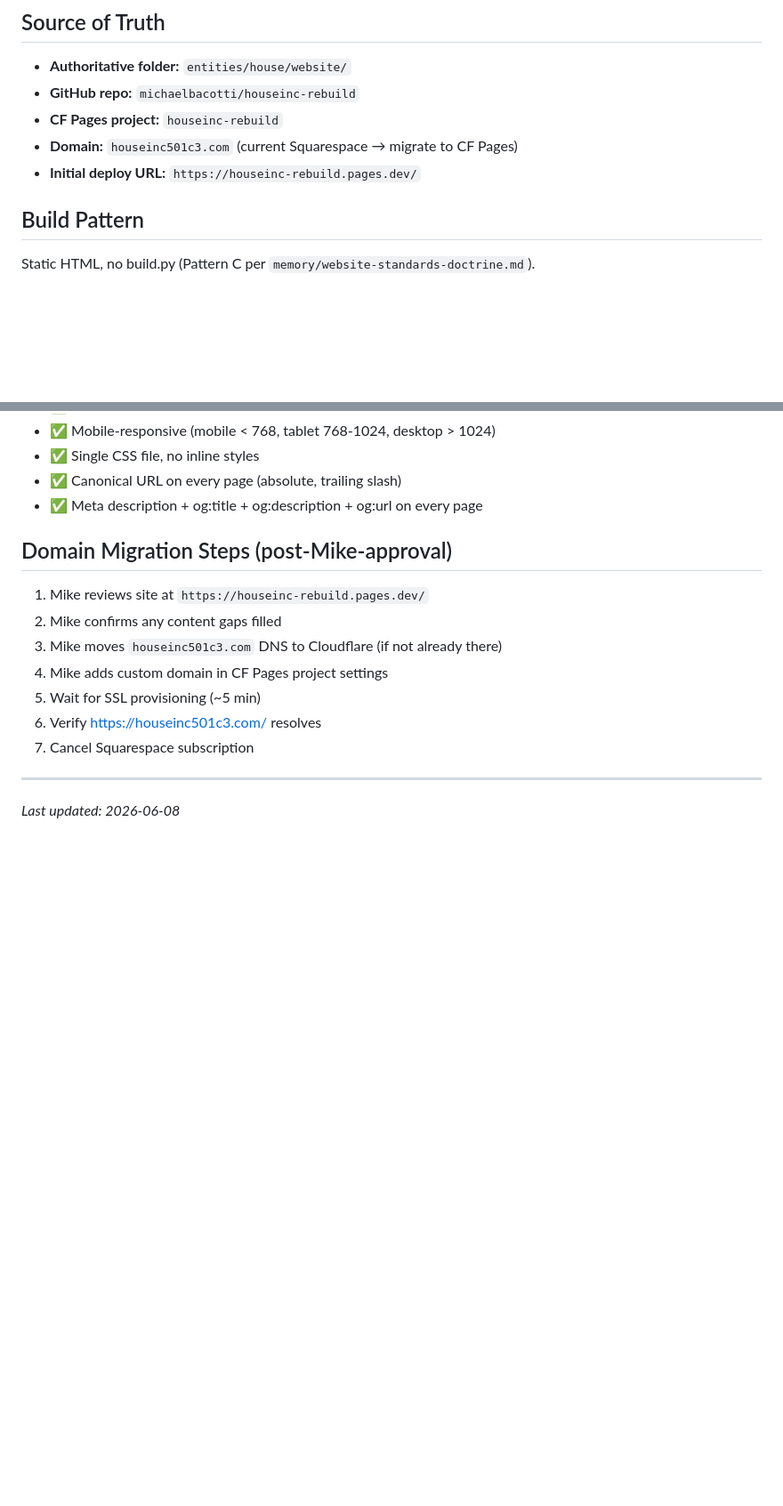
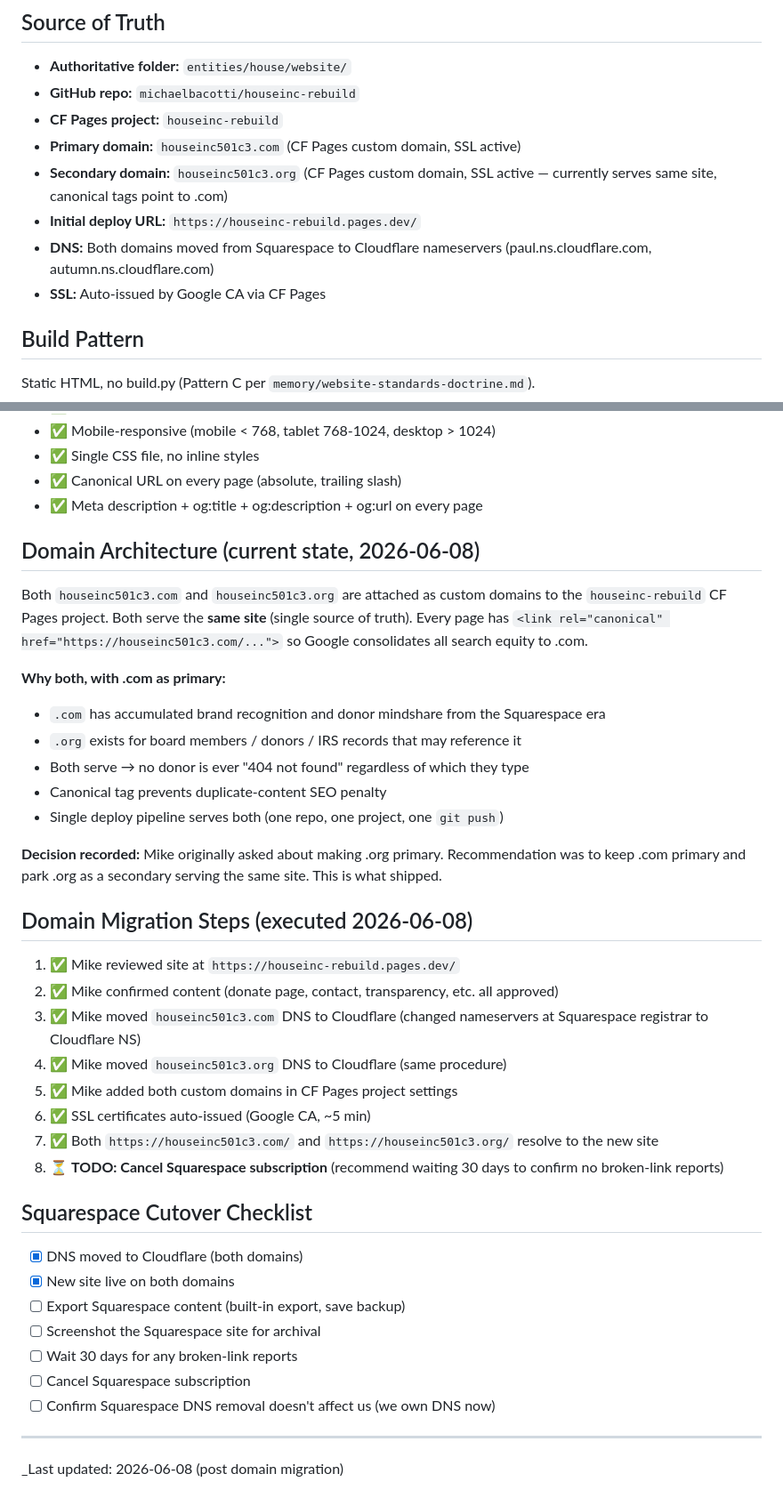
Before and after one commit to michaelbacotti/houseinc-rebuild, a Markdown page: _SITE-MEMORY.md, 2 parts joined by grey strips. Shown at 89% size. GitHub-like rendering; blank space fills up the shorter version.

Commit message:
Update SITE-MEMORY: document both .com and .org cutover
Both custom domains are now active on the CF Pages project.
.com is the canonical primary (per <link rel=canonical> on every
page). .org serves the same site — preserves donor recognition
without fragmenting SEO equity.

Pipeline unchanged: same repo, same project, same `git push`
deploys to both domains.

```diff
--- a/_SITE-MEMORY.md
+++ b/_SITE-MEMORY.md
@@ -7,8 +7,11 @@
 - **Authoritative folder:** `entities/house/website/`
 - **GitHub repo:** `michaelbacotti/houseinc-rebuild`
 - **CF Pages project:** `houseinc-rebuild`
-- **Domain:** `houseinc501c3.com` (current Squarespace → migrate to CF Pages)
+- **Primary domain:** `houseinc501c3.com` (CF Pages custom domain, SSL active)
+- **Secondary domain:** `houseinc501c3.org` (CF Pages custom domain, SSL active — currently serves same site, canonical tags point to .com)
 - **Initial deploy URL:** `https://houseinc-rebuild.pages.dev/`
+- **DNS:** Both domains moved from Squarespace to Cloudflare nameservers (paul.ns.cloudflare.com, autumn.ns.cloudflare.com)
+- **SSL:** Auto-issued by Google CA via CF Pages
 
 ## Build Pattern
 
@@ -84,15 +87,39 @@ Per `memory/website-standards-doctrine.md`:
 - ✅ Canonical URL on every page (absolute, trailing slash)
 - ✅ Meta description + og:title + og:description + og:url on every page
 
-## Domain Migration Steps (post-Mike-approval)
+## Domain Architecture (current state, 2026-06-08)
 
-1. Mike reviews site at `https://houseinc-rebuild.pages.dev/`
-2. Mike confirms any content gaps filled
-3. Mike moves `houseinc501c3.com` DNS to Cloudflare (if not already there)
-4. Mike adds custom domain in CF Pages project settings
-5. Wait for SSL provisioning (~5 min)
-6. Verify https://houseinc501c3.com/ resolves
-7. Cancel Squarespace subscription
+Both `houseinc501c3.com` and `houseinc501c3.org` are attached as custom domains to the `houseinc-rebuild` CF Pages project. Both serve the **same site** (single source of truth). Every page has `<link rel="canonical" href="https://houseinc501c3.com/...">` so Google consolidates all search equity to .com.
+
+**Why both, with .com as primary:**
+- `.com` has accumulated brand recognition and donor mindshare from the Squarespace era
+- `.org` exists for board members / donors / IRS records that may reference it
+- Both serve → no donor is ever "404 not found" regardless of which they type
+- Canonical tag prevents duplicate-content SEO penalty
+- Single deploy pipeline serves both (one repo, one project, one `git push`)
+
+**Decision recorded:** Mike originally asked about making .org primary. Recommendation was to keep .com primary and park .org as a secondary serving the same site. This is what shipped.
+
+## Domain Migration Steps (executed 2026-06-08)
+
+1. ✅ Mike reviewed site at `https://houseinc-rebuild.pages.dev/`
+2. ✅ Mike confirmed content (donate page, contact, transparency, etc. all approved)
+3. ✅ Mike moved `houseinc501c3.com` DNS to Cloudflare (changed nameservers at Squarespace registrar to Cloudflare NS)
+4. ✅ Mike moved `houseinc501c3.org` DNS to Cloudflare (same procedure)
+5. ✅ Mike added both custom domains in CF Pages project settings
+6. ✅ SSL certificates auto-issued (Google CA, ~5 min)
+7. ✅ Both `https://houseinc501c3.com/` and `https://houseinc501c3.org/` resolve to the new site
+8. ⏳ **TODO: Cancel Squarespace subscription** (recommend waiting 30 days to confirm no broken-link reports)
+
+## Squarespace Cutover Checklist
+
+- [x] DNS moved to Cloudflare (both domains)
+- [x] New site live on both domains
+- [ ] Export Squarespace content (built-in export, save backup)
+- [ ] Screenshot the Squarespace site for archival
+- [ ] Wait 30 days for any broken-link reports
+- [ ] Cancel Squarespace subscription
+- [ ] Confirm Squarespace DNS removal doesn't affect us (we own DNS now)
 
 ---
-_Last updated: 2026-06-08_
+_Last updated: 2026-06-08 (post domain migration)
```
